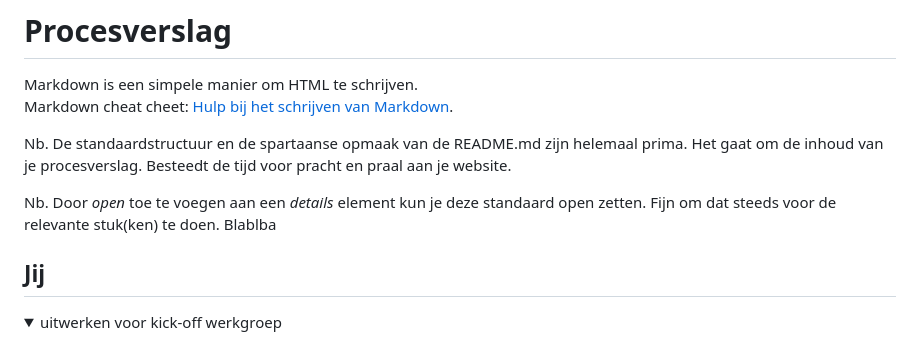
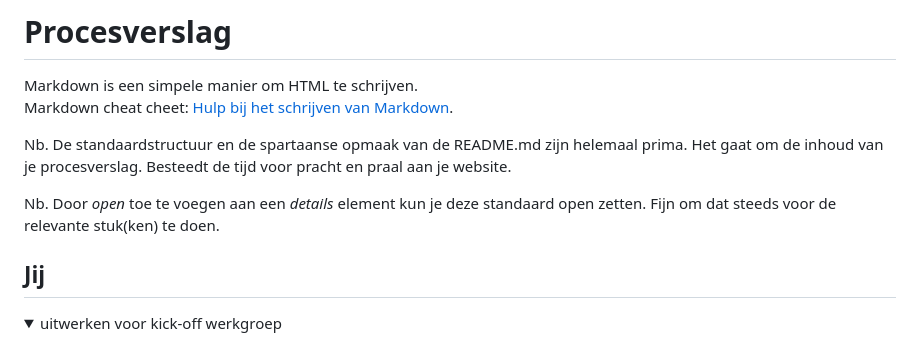
Before and after one commit to anabroos/BlokWeb, a Markdown page: README.md, the part around the change. Drawn GitHub-style.

Commit message:
dit is een test 2

```diff
--- a/README.md
+++ b/README.md
@@ -4,7 +4,7 @@ Markdown cheat cheet: [Hulp bij het schrijven van Markdown](https://github.com/a
 
 Nb. De standaardstructuur en de spartaanse opmaak van de README.md zijn helemaal prima. Het gaat om de inhoud van je procesverslag. Besteedt de tijd voor pracht en praal aan je website.
 
-Nb. Door *open* toe te voegen aan een *details* element kun je deze standaard open zetten. Fijn om dat steeds voor de relevante stuk(ken) te doen. Blablba
+Nb. Door *open* toe te voegen aan een *details* element kun je deze standaard open zetten. Fijn om dat steeds voor de relevante stuk(ken) te doen.
 
 
 
```
